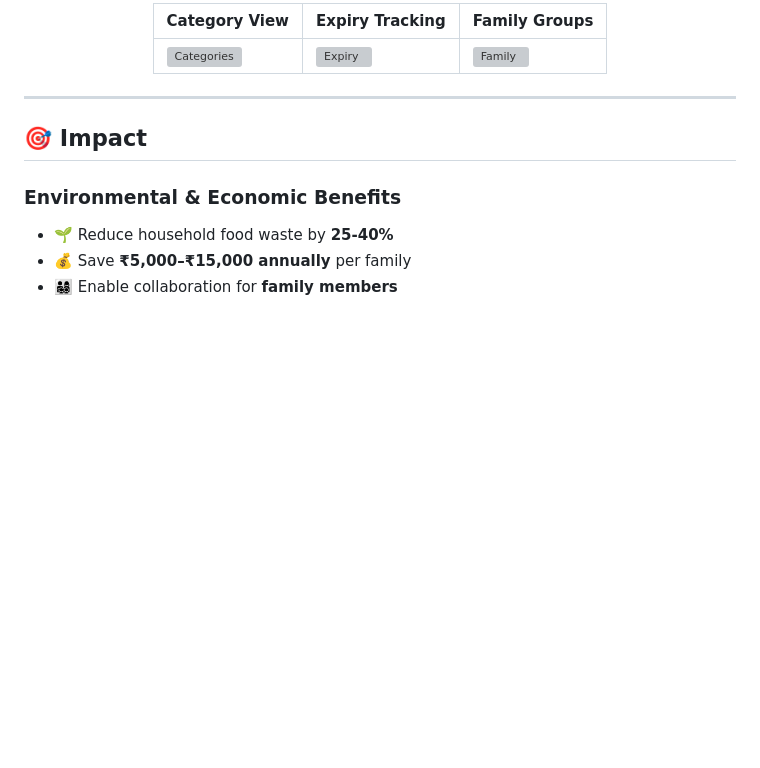
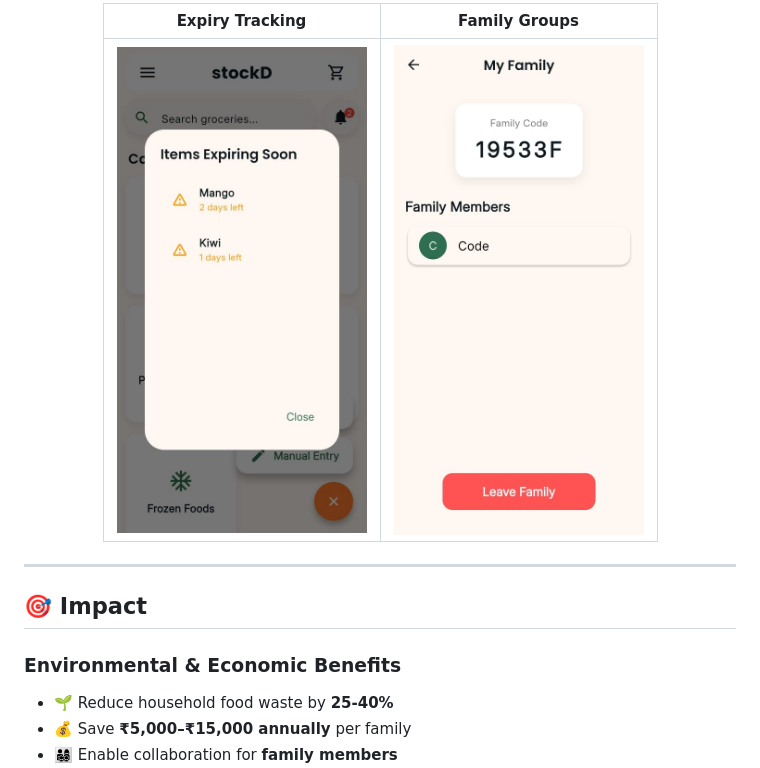
Before and after one commit to yashrajken01/stockD, a Markdown page: README.md, the part around one of its changes. Drawn GitHub-style; blank space fills up the shorter version; grey boxes are pictures that could not be loaded.

```diff
--- a/README.md
+++ b/README.md
@@ -192,7 +192,7 @@ flutter run -d chrome
 
-| Category View | Expiry Tracking | Family Groups |
-|---------------|-----------------|---------------|
-| ![Categories](screenshots/categories.png) | ![Expiry](screenshots/expiry.png) | ![Family](screenshots/family.png) |
+| Expiry Tracking | Family Groups |
+|-----------------|---------------|
+| <img src="assets/img/Expiry.jpeg" width="250">| <img src="assets/img/Family.jpeg" width="250"> |
 
 </div>
 
```
Also changed, not shown: other parts of README.md (+1 -1 lines).
